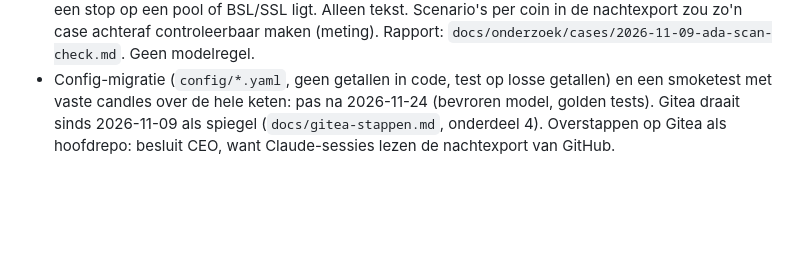
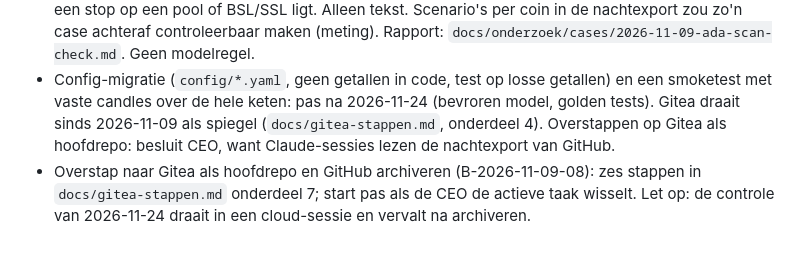
Before and after one commit to ramonhesrh-spec/Trade, a Markdown page: docs/taken/NU.md, the part around the change. GitHub-like rendering; blank space fills up the shorter version.

```diff
--- a/docs/taken/NU.md
+++ b/docs/taken/NU.md
@@ -29,3 +29,4 @@ Eén taak tegelijk. Lees dit bestand aan het begin van elke sessie.
 - OB-voorwaarde van Clean 3.2 (de beweging tot de breuk is minstens een ATR) overnemen in Groot en in het script, na een vergelijking met de huidige OB-regel (2026-11-09).
 - Uitleg bij een eigen entry vóór bevestiging (ADA, 2026-11-09): kaart en handleiding zeggen niet dat een entry vóór sweep-herstel, shift en displacement buiten het model valt, en niets waarschuwt als een stop op een pool of BSL/SSL ligt. Alleen tekst. Scenario's per coin in de nachtexport zou zo'n case achteraf controleerbaar maken (meting). Rapport: `docs/onderzoek/cases/2026-11-09-ada-scan-check.md`. Geen modelregel.
 - Config-migratie (`config/*.yaml`, geen getallen in code, test op losse getallen) en een smoketest met vaste candles over de hele keten: pas na 2026-11-24 (bevroren model, golden tests). Gitea draait sinds 2026-11-09 als spiegel (`docs/gitea-stappen.md`, onderdeel 4). Overstappen op Gitea als hoofdrepo: besluit CEO, want Claude-sessies lezen de nachtexport van GitHub.
+- Overstap naar Gitea als hoofdrepo en GitHub archiveren (B-2026-11-09-08): zes stappen in `docs/gitea-stappen.md` onderdeel 7; start pas als de CEO de actieve taak wisselt. Let op: de controle van 2026-11-24 draait in een cloud-sessie en vervalt na archiveren.
```
Also changed, not shown: docs/gitea-stappen.md (+14 -0 lines), docs/onderzoek/besluiten.md (+1 -0 lines).
